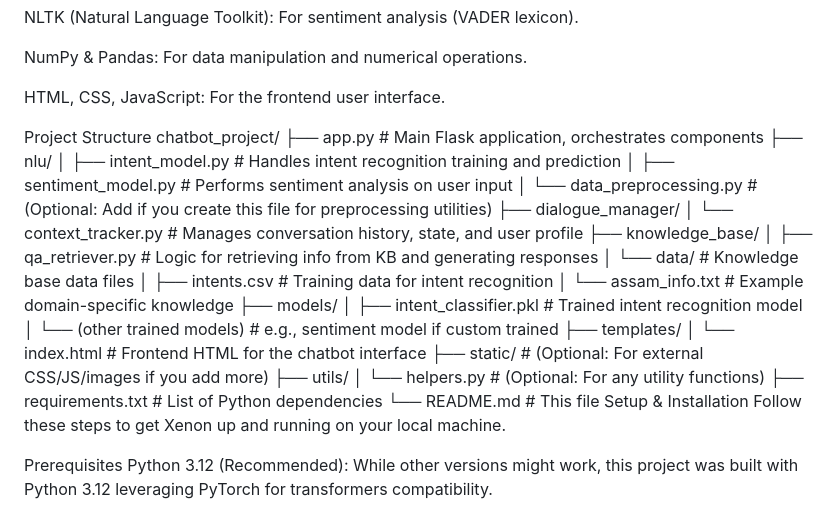
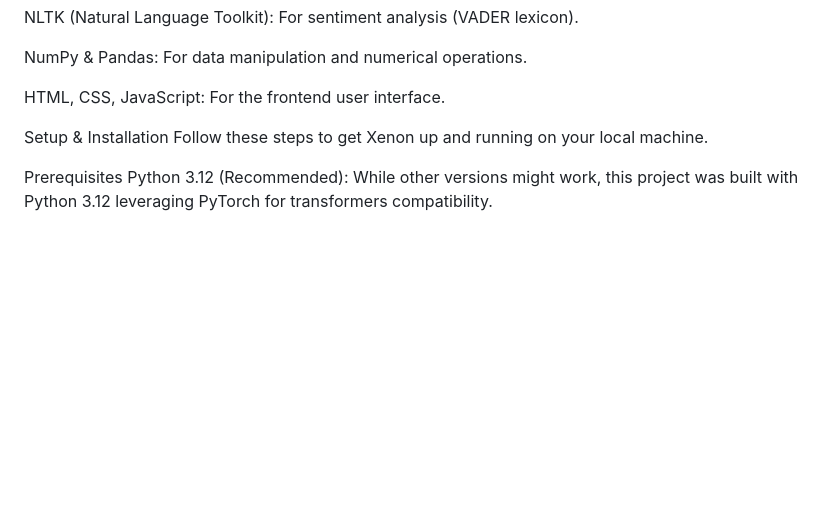
Before and after one commit to PRIYANKA-KALITA/Xenon, a Markdown page: README.md, the part around the change. Rendered like a GitHub page; blank space fills up the shorter version.

```diff
--- a/README.md
+++ b/README.md
@@ -41,30 +41,7 @@ NumPy & Pandas: For data manipulation and numerical operations.
 
 HTML, CSS, JavaScript: For the frontend user interface.
 
-Project Structure
-chatbot_project/
-├── app.py                     # Main Flask application, orchestrates components
-├── nlu/
-│   ├── intent_model.py        # Handles intent recognition training and prediction
-│   ├── sentiment_model.py     # Performs sentiment analysis on user input
-│   └── data_preprocessing.py  # (Optional: Add if you create this file for preprocessing utilities)
-├── dialogue_manager/
-│   └── context_tracker.py     # Manages conversation history, state, and user profile
-├── knowledge_base/
-│   ├── qa_retriever.py        # Logic for retrieving info from KB and generating responses
-│   └── data/                  # Knowledge base data files
-│       ├── intents.csv        # Training data for intent recognition
-│       └── assam_info.txt     # Example domain-specific knowledge
-├── models/
-│   ├── intent_classifier.pkl  # Trained intent recognition model
-│   └── (other trained models) # e.g., sentiment model if custom trained
-├── templates/
-│   └── index.html             # Frontend HTML for the chatbot interface
-├── static/                    # (Optional: For external CSS/JS/images if you add more)
-├── utils/
-│   └── helpers.py             # (Optional: For any utility functions)
-├── requirements.txt           # List of Python dependencies
-└── README.md                  # This file
+
 Setup & Installation
 Follow these steps to get Xenon up and running on your local machine.
 
```
